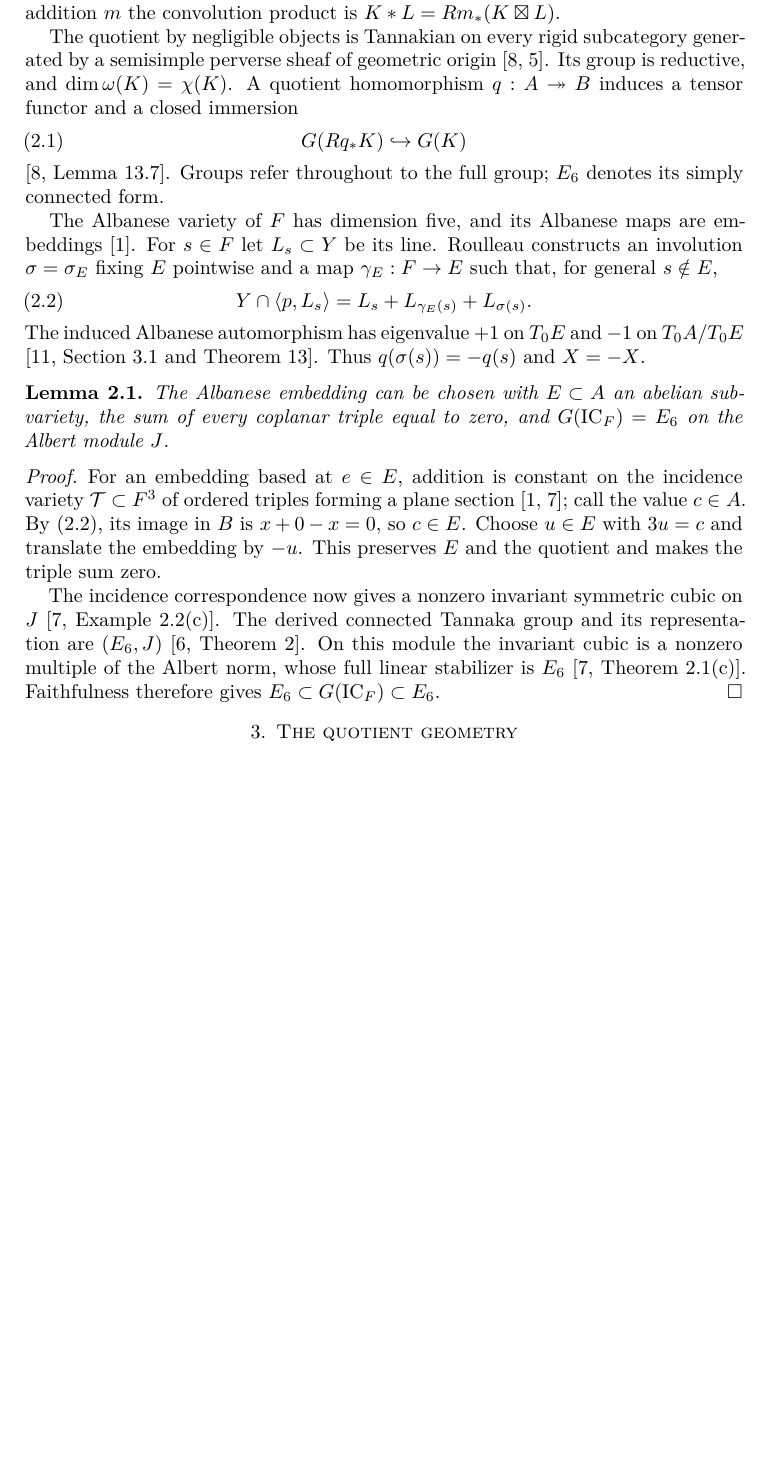
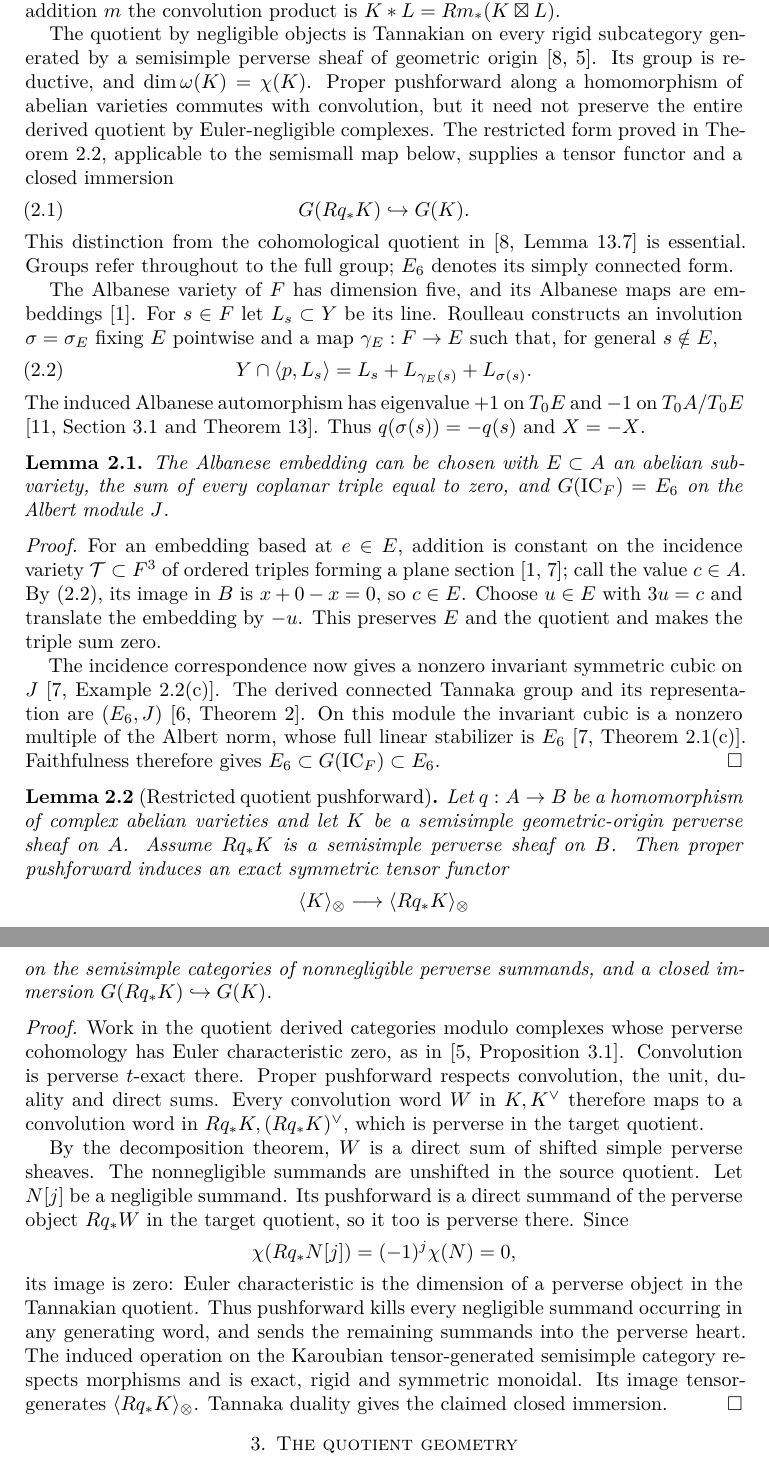
Before and after one commit to FDmd233/litt-problem-13-f4, a LaTeX paper (Litt_Problem_13_F4.tex): part of page 2 of 5 before the commit and two parts of pages 2 and 3 of 6 after it, the two joined at a grey line, cut so that both start at the same text, the shorter picture padded with empty space. Compiled offline with pdfLaTeX.

Commit message:
Repair proof statements and clarify Tannaka arguments

```diff
--- a/Litt_Problem_13_F4.tex
+++ b/Litt_Problem_13_F4.tex
@@ -26,7 +26,7 @@
 \title[A realization of $F_4$ for Litt Problem No. 13]
 {A Realization of $F_4$ for Litt Problem No. 13}
 \author{OpenAI}
-\date{September 30, 2026}
+\date{October 21, 2026}
 \subjclass[2020]{14K12, 14J30, 18M25, 20G41}
 \keywords{Fano surface, Eckardt point, intersection complex, convolution,
 Tannaka group, Albert algebra}
@@ -100,12 +103,16 @@ addition $m$ the convolution product is $K*L=Rm_*(K\boxtimes L)$.
 The quotient by negligible objects is Tannakian on every rigid
 subcategory generated by a semisimple perverse sheaf of geometric origin
 \cite{KW2015,JKLM2025}.  Its group is reductive, and
-$\dim\omega(K)=\chi(K)$.  A quotient homomorphism $q:A\twoheadrightarrow B$
-induces a tensor functor and a closed immersion
+$\dim\omega(K)=\chi(K)$.  Proper pushforward along a homomorphism of abelian varieties commutes
+with convolution, but it need not preserve the entire derived quotient
+by Euler-negligible complexes. The restricted form proved in
+\cref{lem:restricted-quotient-tensor}, applicable to the semismall map
+below, supplies a tensor functor and a closed immersion
 \begin{equation}\label{eq:quotient-tensor}
- G(Rq_*K)\hookrightarrow G(K)
+ G(Rq_*K)\hookrightarrow G(K).
 \end{equation}
-\cite[Lemma~13.7]{KW2015}.  Groups refer throughout to the full group;
+This distinction from the cohomological quotient in
+\cite[Lemma~13.7]{KW2015} is essential.  Groups refer throughout to the full group;
 $E_6$ denotes its simply connected form.
 
 The Albanese variety of $F$ has dimension five, and its Albanese maps
@@ -139,6 +146,46 @@ Tannaka group and its representation are $(E_6,J)$
 nonzero multiple of the Albert norm, whose full linear stabilizer is
 $E_6$ \cite[Theorem~2.1(c)]{Kraemer2022}.  Faithfulness therefore gives
 $E_6\subset G(\IC_F)\subset E_6$.
+\end{proof}
+
+
+\begin{lemma}[Restricted quotient pushforward]\label{lem:restricted-quotient-tensor}
+Let $q:A\to B$ be a homomorphism of complex abelian varieties and let
+$K$ be a semisimple geometric-origin perverse sheaf on $A$.
+Assume $Rq_*K$ is a semisimple perverse sheaf on $B$.
+Then proper pushforward induces an exact symmetric tensor functor
+\[
+ \langle K\rangle_\otimes\longrightarrow
+ \langle Rq_*K\rangle_\otimes
+\]
+on the semisimple categories of nonnegligible perverse summands,
+and a closed immersion $G(Rq_*K)\hookrightarrow G(K)$.
+\end{lemma}
+\begin{proof}
+Work in the quotient derived categories modulo complexes whose
+perverse cohomology has Euler characteristic zero, as in
+\cite[Proposition~3.1]{JKLM2025}. Convolution is perverse
+$t$-exact there. Proper pushforward respects convolution, the unit,
+duality and direct sums. Every convolution word $W$ in $K,K^\vee$
+therefore maps to a convolution word in $Rq_*K,(Rq_*K)^\vee$,
+which is perverse in the target quotient.
+
+By the decomposition theorem, $W$ is a direct sum of shifted simple
+perverse sheaves. The nonnegligible summands are unshifted in the
+source quotient. Let $N[j]$ be a negligible summand.
+Its pushforward is a direct summand of the perverse object $Rq_*W$
+in the target quotient, so it too is perverse there. Since
+\[
+  \chi(Rq_*N[j])=(-1)^j\chi(N)=0,
+\]
+its image is zero: Euler characteristic is the dimension of a
+perverse object in the Tannakian quotient. Thus pushforward kills
+every negligible summand occurring in any generating word, and sends
+the remaining summands into the perverse heart. The induced
+operation on the Karoubian tensor-generated semisimple category
+respects morphisms and is exact, rigid and symmetric monoidal.
+Its image tensor-generates $\langle Rq_*K\rangle_\otimes$.
+Tannaka duality gives the claimed closed immersion.
 \end{proof}
 
 \section{The quotient geometry}
```
Also changed, not shown: Litt_Problem_13_F4.tex (5 more changed lines).
